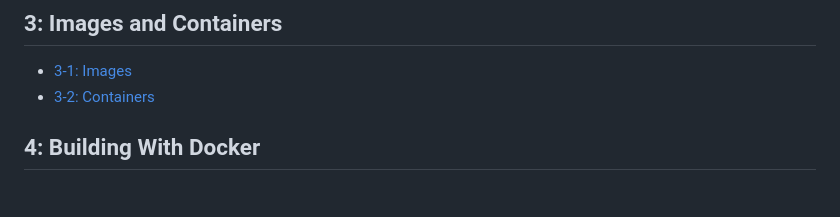
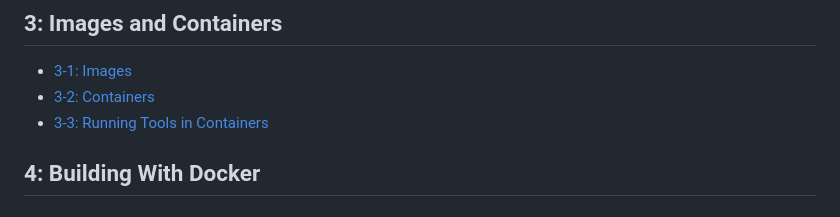
Before and after one commit to The-Taggart-Institute/container-essentials, a Markdown page: SUMMARY.md, the part around the change. Rendered like a GitHub page.

```diff
--- a/SUMMARY.md
+++ b/SUMMARY.md
@@ -16,6 +16,7 @@
 
 * [3-1: Images](./3-images-and-containers/3-1_images.md)
 * [3-2: Containers](./3-images-and-containers/3-2_containers.md)
+* [3-3: Running Tools in Containers](./3-images-and-containers/3-3_tools.md)
 
 ## 4: Building With Docker
 
```
Also changed, not shown: 3-images-and-containers/3-2_containers.md (+1 -1 lines), 3-images-and-containers/3-3_tools.md (added, +241 -0 lines), img/3-3+impacket.png (added), img/3-3_venv.png (added).
